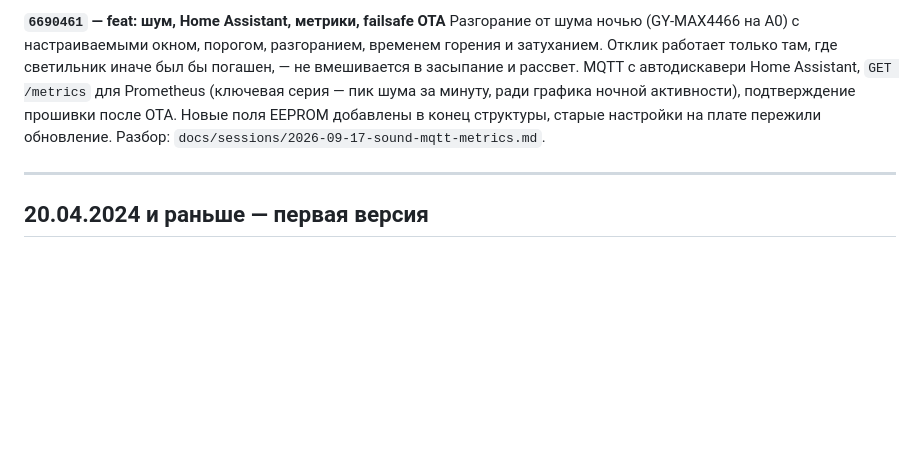
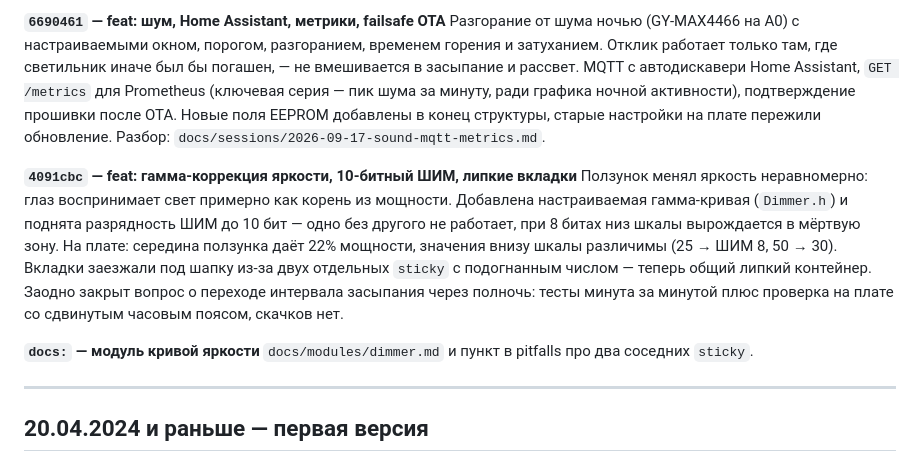
Before and after one commit to RungeKut/SmartNightLight, a Markdown page: CHAT_SUMMARY.md, the part around the change. GitHub-like rendering; blank space fills up the shorter version.

Commit message:
docs: запись о гамме и полуночи в историю изменений
Co-Authored-By: Claude Opus 5 <noreply@anthropic.com>

```diff
--- a/CHAT_SUMMARY.md
+++ b/CHAT_SUMMARY.md
@@ -52,6 +52,20 @@ ESPAsyncWebServer + WebSocket и SPA в LittleFS. Логика светильн
 добавлены в конец структуры, старые настройки на плате пережили
 обновление. Разбор: `docs/sessions/2026-09-17-sound-mqtt-metrics.md`.
 
+**`4091cbc` — feat: гамма-коррекция яркости, 10-битный ШИМ, липкие вкладки**
+Ползунок менял яркость неравномерно: глаз воспринимает свет примерно как
+корень из мощности. Добавлена настраиваемая гамма-кривая (`Dimmer.h`) и
+поднята разрядность ШИМ до 10 бит — одно без другого не работает, при
+8 битах низ шкалы вырождается в мёртвую зону. На плате: середина ползунка
+даёт 22% мощности, значения внизу шкалы различимы (25 → ШИМ 8, 50 → 30).
+Вкладки заезжали под шапку из-за двух отдельных `sticky` с подогнанным
+числом — теперь общий липкий контейнер. Заодно закрыт вопрос о переходе
+интервала засыпания через полночь: тесты минута за минутой плюс проверка
+на плате со сдвинутым часовым поясом, скачков нет.
+
+**`docs:` — модуль кривой яркости**
+`docs/modules/dimmer.md` и пункт в pitfalls про два соседних `sticky`.
+
 ---
 
 ## 20.04.2024 и раньше — первая версия
```
